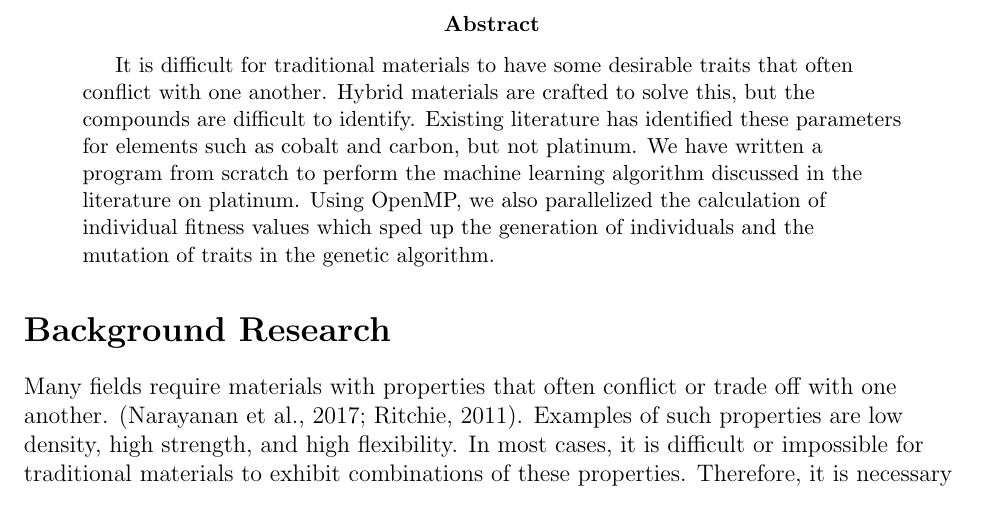
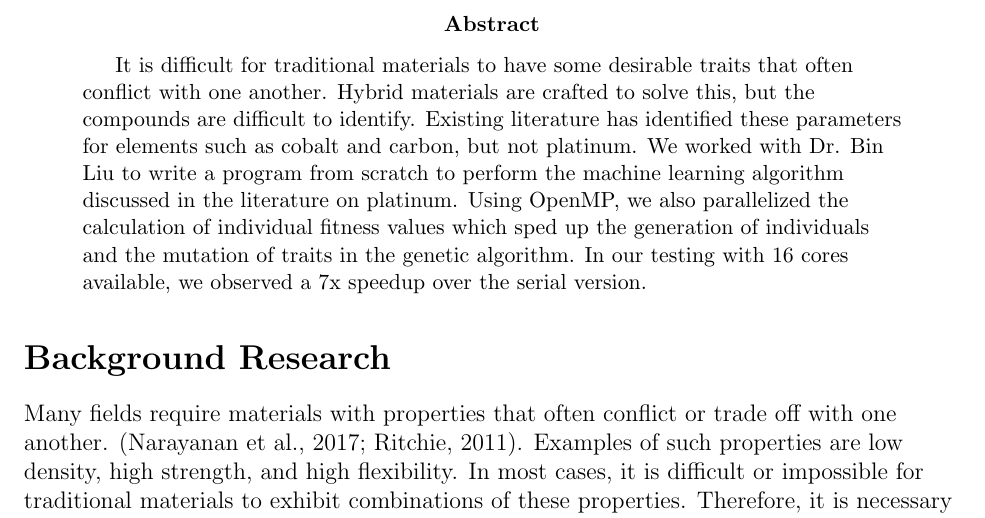
Before and after one commit to danwwagner/cis625FinalProject, a LaTeX paper (final_report/report.tex): part of page 2 of 11, cut so that both start at the same text. Compiled offline with pdfLaTeX.

Commit message:
Updated abstract

```diff
--- a/final_report/report.tex
+++ b/final_report/report.tex
@@ -37,7 +37,7 @@
 \begin{abstract}
 \thispagestyle{plain}
 \begin{flushleft}
-	It is difficult for traditional materials to have some desirable traits that often conflict with one another.  Hybrid materials are crafted to solve this, but the compounds are difficult to identify. Existing literature has identified these parameters for elements such as cobalt and carbon, but not platinum. We have written a program from scratch to perform the machine learning algorithm discussed in the literature on platinum. Using OpenMP, we also parallelized the calculation of individual fitness values which sped up the generation of individuals and the mutation of traits in the genetic algorithm.
+	It is difficult for traditional materials to have some desirable traits that often conflict with one another.  Hybrid materials are crafted to solve this, but the compounds are difficult to identify. Existing literature has identified these parameters for elements such as cobalt and carbon, but not platinum. We worked with Dr. Bin Liu to write a program from scratch to perform the machine learning algorithm discussed in the literature on platinum. Using OpenMP, we also parallelized the calculation of individual fitness values which sped up the generation of individuals and the mutation of traits in the genetic algorithm. In our testing with 16 cores available, we observed a 7x speedup over the serial version.
 \end{flushleft}
 \end{abstract}
 
```
